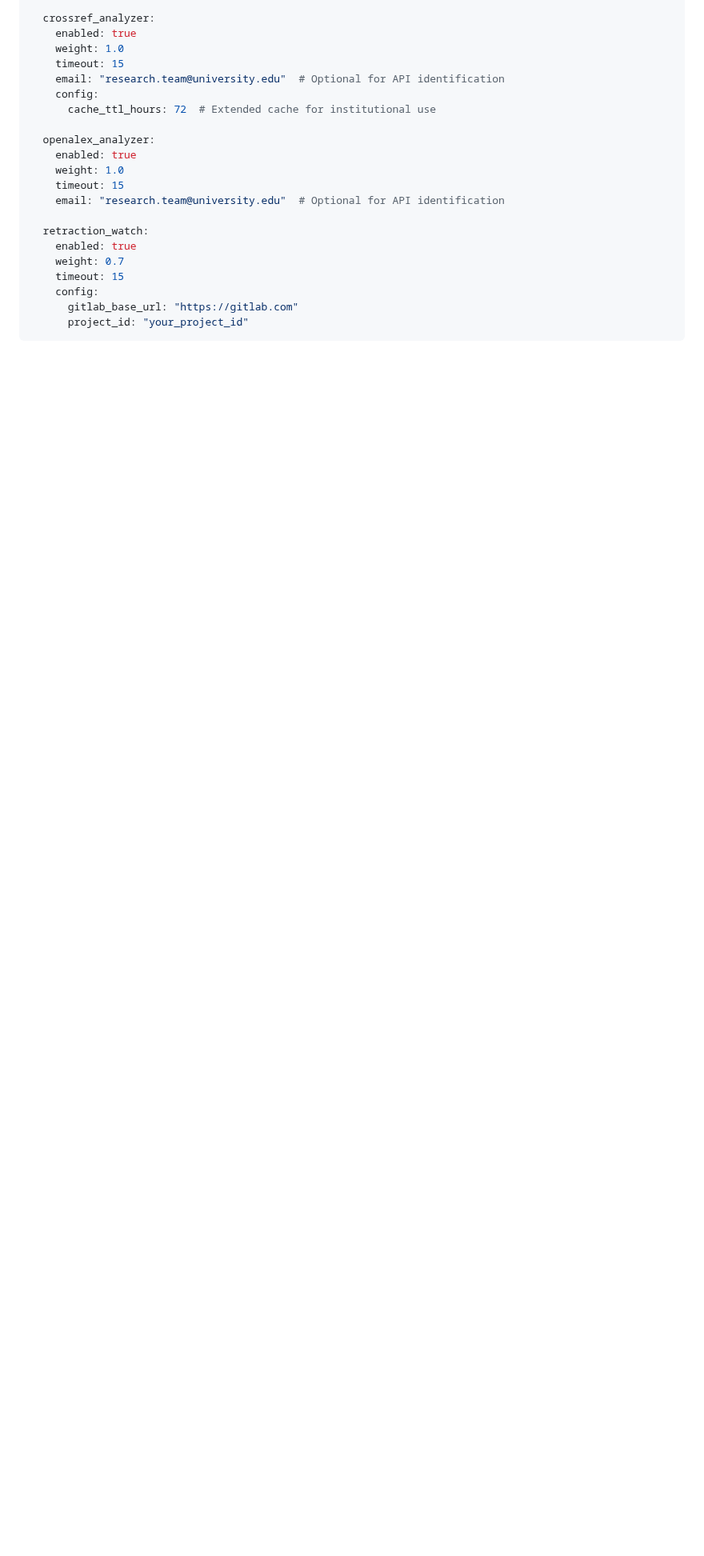
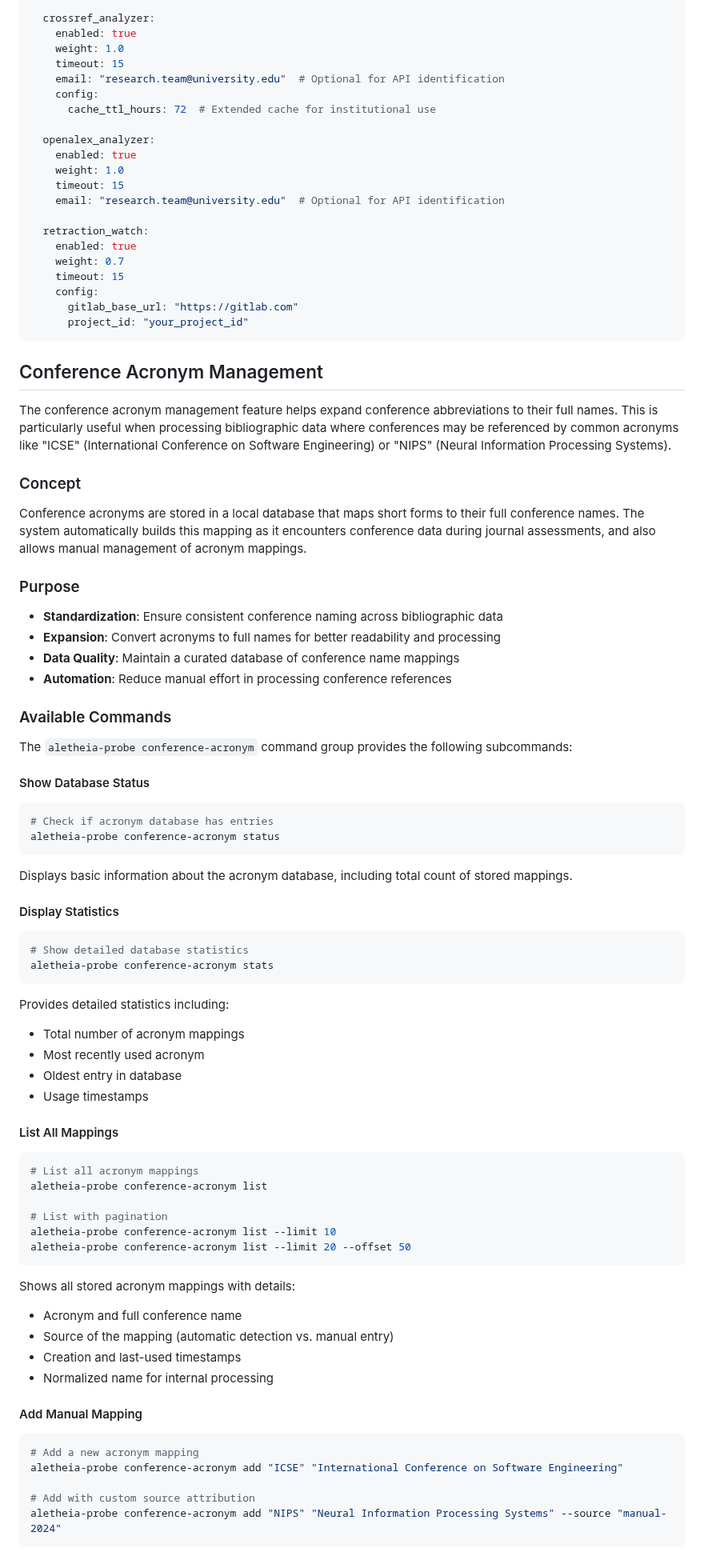
Before and after one commit to sustainet-guardian/aletheia-probe, a Markdown page: docs/user-guide.md, the part around one of its changes. Shown at 80% size. GitHub-like rendering; blank space fills up the shorter version.

````diff
--- a/docs/user-guide.md
+++ b/docs/user-guide.md
@@ -490,3 +491,71 @@ backends:
       project_id: "your_project_id"
 ```
 
+## Conference Acronym Management
+
+The conference acronym management feature helps expand conference abbreviations to their full names. This is particularly useful when processing bibliographic data where conferences may be referenced by common acronyms like "ICSE" (International Conference on Software Engineering) or "NIPS" (Neural Information Processing Systems).
+
+### Concept
+
+Conference acronyms are stored in a local database that maps short forms to their full conference names. The system automatically builds this mapping as it encounters conference data during journal assessments, and also allows manual management of acronym mappings.
+
+### Purpose
+
+- **Standardization**: Ensure consistent conference naming across bibliographic data
+- **Expansion**: Convert acronyms to full names for better readability and processing
+- **Data Quality**: Maintain a curated database of conference name mappings
+- **Automation**: Reduce manual effort in processing conference references
+
+### Available Commands
+
+The `aletheia-probe conference-acronym` command group provides the following subcommands:
+
+#### Show Database Status
+
+```bash
+# Check if acronym database has entries
+aletheia-probe conference-acronym status
+```
+
+Displays basic information about the acronym database, including total count of stored mappings.
+
+#### Display Statistics
+
+```bash
+# Show detailed database statistics
+aletheia-probe conference-acronym stats
+```
+
+Provides detailed statistics including:
+- Total number of acronym mappings
+- Most recently used acronym
+- Oldest entry in database
+- Usage timestamps
+
+#### List All Mappings
+
+```bash
+# List all acronym mappings
+aletheia-probe conference-acronym list
+
+# List with pagination
+aletheia-probe conference-acronym list --limit 10
+aletheia-probe conference-acronym list --limit 20 --offset 50
+```
+
+Shows all stored acronym mappings with details:
+- Acronym and full conference name
+- Source of the mapping (automatic detection vs. manual entry)
+- Creation and last-used timestamps
+- Normalized name for internal processing
+
+#### Add Manual Mapping
+
+```bash
+# Add a new acronym mapping
+aletheia-probe conference-acronym add "ICSE" "International Conference on Software Engineering"
+
+# Add with custom source attribution
+aletheia-probe conference-acronym add "NIPS" "Neural Information Processing Systems" --source "manual-2024"
+```
+
````
Also changed, not shown: other parts of docs/user-guide.md (+58 -3 lines).
